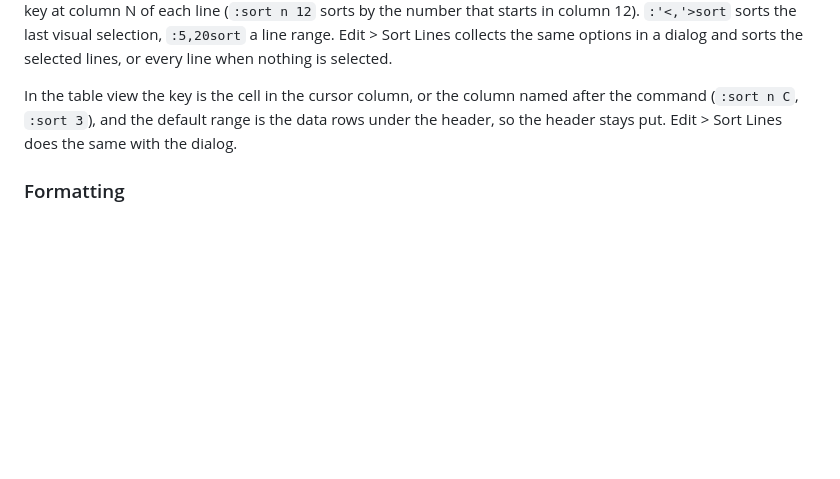
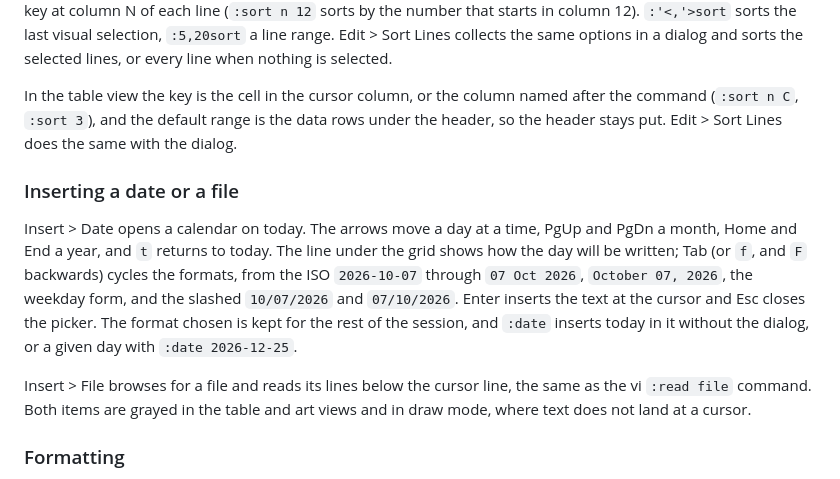
Before and after one commit to OrangeTide/vedit, a Markdown page: README.md, the part around one of its changes. Rendered like a GitHub page; blank space fills up the shorter version.

```diff
--- a/README.md
+++ b/README.md
@@ -924,6 +925,21 @@ the data rows under the header, so the header stays put. Edit > Sort Lines
 does the same with the dialog.
 
 
+### Inserting a date or a file
+
+Insert > Date opens a calendar on today. The arrows move a day at a time,
+PgUp and PgDn a month, Home and End a year, and `t` returns to today. The
+line under the grid shows how the day will be written; Tab (or `f`, and `F`
+backwards) cycles the formats, from the ISO `2026-10-07` through `07 Oct
+2026`, `October 07, 2026`, the weekday form, and the slashed `10/07/2026` and
+`07/10/2026`. Enter inserts the text at the cursor and Esc closes the picker.
+The format chosen is kept for the rest of the session, and `:date` inserts
+today in it without the dialog, or a given day with `:date 2026-12-25`.
+
+Insert > File browses for a file and reads its lines below the cursor line,
+the same as the vi `:read file` command. Both items are grayed in the table
+and art views and in draw mode, where text does not land at a cursor.
+
 ### Formatting
 
 A `command.<lang>.format` key names a formatter for the file type, run as a
```
Also changed, not shown: other parts of README.md (+2 -1 lines), docs/shot-edit.png, docs/shot-mail.png, docs/shot-menu.png, docs/shot-pane.png, 3 other files.
